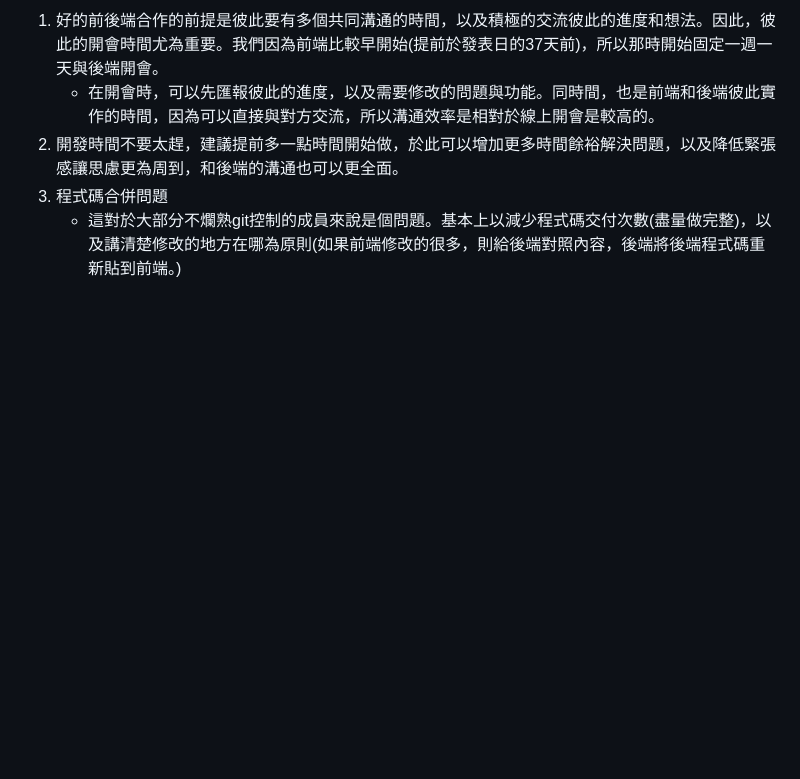
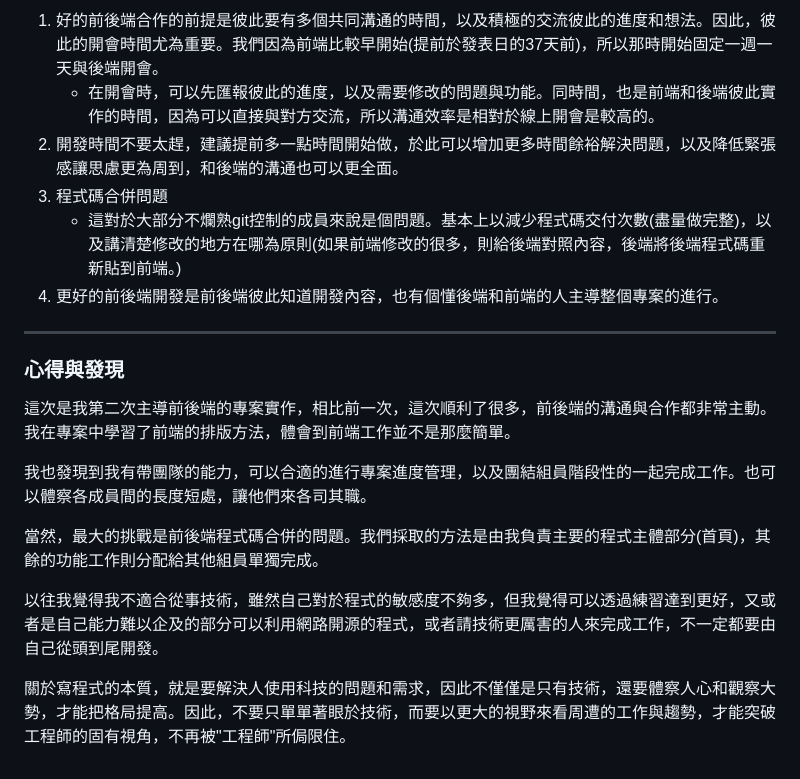
Before and after one commit to CongJie-Pan/Foodie_Front-end, a Markdown page: readme.md, the part around one of its changes. Rendered like a GitHub page; blank space fills up the shorter version.

```diff
--- a/readme.md
+++ b/readme.md
@@ -33,3 +58,15 @@
 2. 開發時間不要太趕，建議提前多一點時間開始做，於此可以增加更多時間餘裕解決問題，以及降低緊張感讓思慮更為周到，和後端的溝通也可以更全面。
 3. 程式碼合併問題
     - 這對於大部分不爛熟git控制的成員來說是個問題。基本上以減少程式碼交付次數(盡量做完整)，以及講清楚修改的地方在哪為原則(如果前端修改的很多，則給後端對照內容，後端將後端程式碼重新貼到前端。)
+4. 更好的前後端開發是前後端彼此知道開發內容，也有個懂後端和前端的人主導整個專案的進行。
+---
+### 心得與發現
+這次是我第二次主導前後端的專案實作，相比前一次，這次順利了很多，前後端的溝通與合作都非常主動。我在專案中學習了前端的排版方法，體會到前端工作並不是那麼簡單。
+
+我也發現到我有帶團隊的能力，可以合適的進行專案進度管理，以及團結組員階段性的一起完成工作。也可以體察各成員間的長度短處，讓他們來各司其職。
+
+當然，最大的挑戰是前後端程式碼合併的問題。我們採取的方法是由我負責主要的程式主體部分(首頁)，其餘的功能工作則分配給其他組員單獨完成。
+
+以往我覺得我不適合從事技術，雖然自己對於程式的敏感度不夠多，但我覺得可以透過練習達到更好，又或者是自己能力難以企及的部分可以利用網路開源的程式，或者請技術更厲害的人來完成工作，不一定都要由自己從頭到尾開發。
+
+關於寫程式的本質，就是要解決人使用科技的問題和需求，因此不僅僅是只有技術，還要體察人心和觀察大勢，才能把格局提高。因此，不要只單單著眼於技術，而要以更大的視野來看周遭的工作與趨勢，才能突破工程師的固有視角，不再被"工程師"所侷限住。
```
Also changed, not shown: other parts of readme.md (+28 -3 lines).
